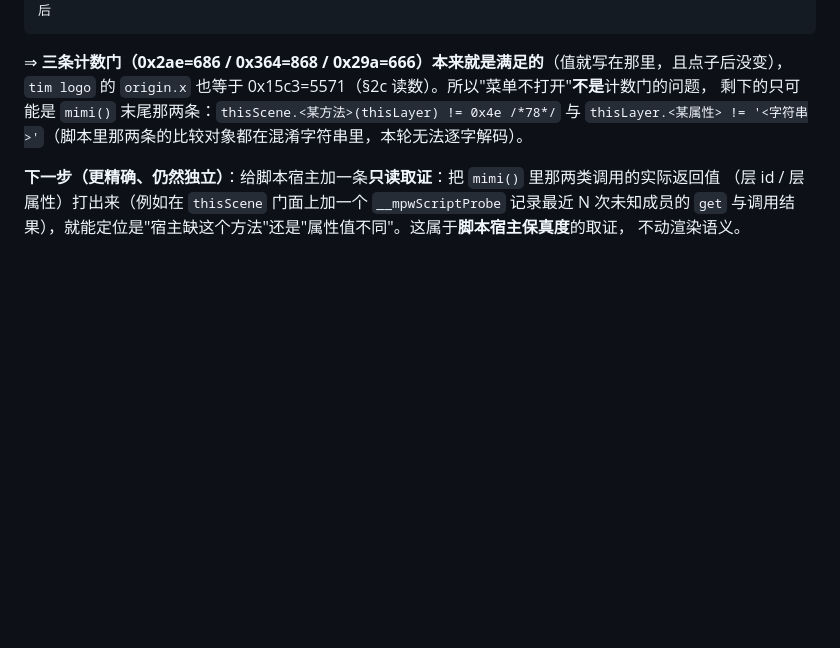
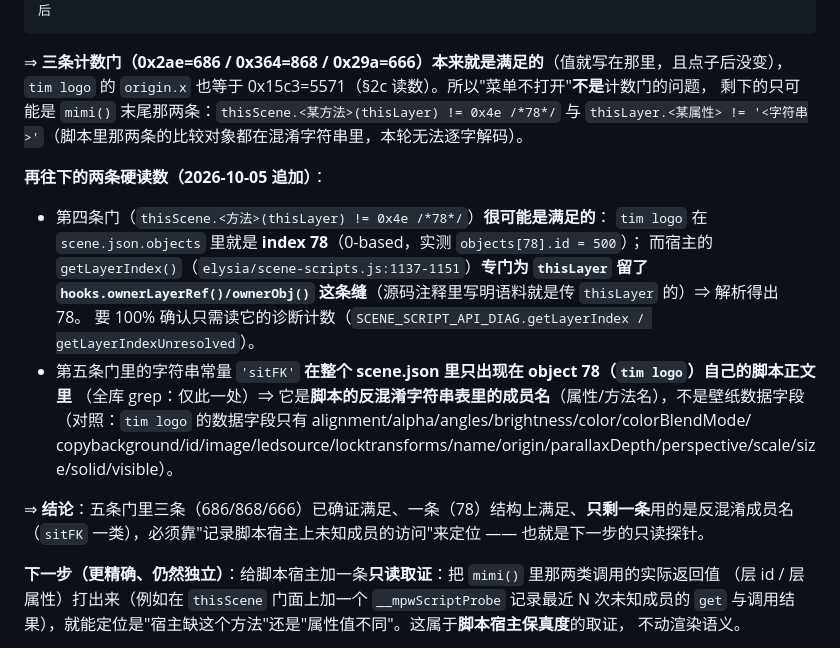
Before and after one commit to XHR666/wallpaper-engine-web-loader, a Markdown page: docs/reports-2887099508-layers.md, the part around the change. Rendered like a GitHub page; blank space fills up the shorter version.

Commit message:
docs: 2887099508 门控取证再进一步（index 78 与 getLayerIndex 的 ownerRef 缝、'sitFK' 只出现在脚本正文）

```diff
--- a/docs/reports-2887099508-layers.md
+++ b/docs/reports-2887099508-layers.md
@@ -113,6 +113,21 @@ shared = { kkyy: 686, yykk: 868, eee: 666, mus: '枫桥雨' }      // 双击 tim
 剩下的只可能是 `mimi()` 末尾那两条：`thisScene.<某方法>(thisLayer) != 0x4e /*78*/` 与
 `thisLayer.<某属性> != '<字符串>'`（脚本里那两条的比较对象都在混淆字符串里，本轮无法逐字解码）。
 
+**再往下的两条硬读数（2026-10-05 追加）**：
+
+- 第四条门（`thisScene.<方法>(thisLayer) != 0x4e /*78*/`）**很可能是满足的**：
+  `tim logo` 在 `scene.json.objects` 里就是 **index 78**（0-based，实测 `objects[78].id = 500`）；
+  而宿主的 `getLayerIndex()`（`elysia/scene-scripts.js:1137-1151`）**专门为 `thisLayer` 留了
+  `hooks.ownerLayerRef()/ownerObj()` 这条缝**（源码注释里写明语料就是传 `thisLayer` 的）⇒ 解析得出 78。
+  要 100% 确认只需读它的诊断计数（`SCENE_SCRIPT_API_DIAG.getLayerIndex / getLayerIndexUnresolved`）。
+- 第五条门里的字符串常量 `'sitFK'` **在整个 scene.json 里只出现在 object 78（`tim logo`）自己的脚本正文里**
+  （全库 grep：仅此一处）⇒ 它是**脚本的反混淆字符串表里的成员名**（属性/方法名），不是壁纸数据字段
+  （对照：`tim logo` 的数据字段只有 alignment/alpha/angles/brightness/color/colorBlendMode/
+  copybackground/id/image/ledsource/locktransforms/name/origin/parallaxDepth/perspective/scale/size/solid/visible）。
+
+⇒ **结论**：五条门里三条（686/868/666）已确证满足、一条（78）结构上满足、**只剩一条**用的是反混淆成员名
+（`sitFK` 一类），必须靠"记录脚本宿主上未知成员的访问"来定位 —— 也就是下一步的只读探针。
+
 **下一步（更精确、仍然独立）**：给脚本宿主加一条**只读取证**：把 `mimi()` 里那两类调用的实际返回值
 （层 id / 层属性）打出来（例如在 `thisScene` 门面上加一个 `__mpwScriptProbe` 记录最近 N 次未知成员的
 `get` 与调用结果），就能定位是"宿主缺这个方法"还是"属性值不同"。这属于**脚本宿主保真度**的取证，
```
